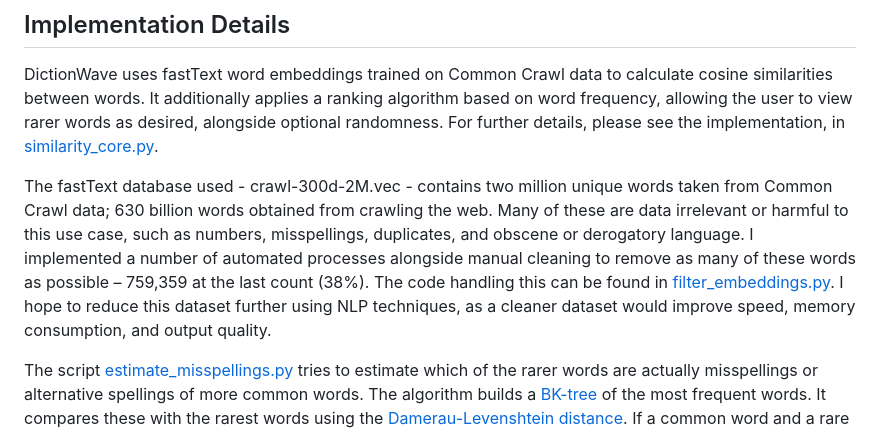
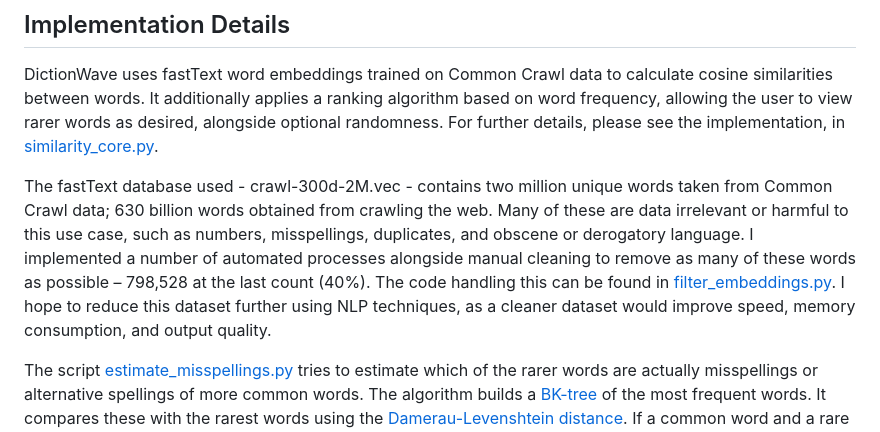
Before and after one commit to jhelsby/DictionWave, a Markdown page: readme.md, the part around the change. Drawn GitHub-style.

```diff
--- a/readme.md
+++ b/readme.md
@@ -76,7 +76,7 @@ I hope you enjoy exploring the English language with DictionWave! For implementa
 
 DictionWave uses fastText word embeddings trained on Common Crawl data to calculate cosine similarities between words. It additionally applies a ranking algorithm based on word frequency, allowing the user to view rarer words as desired, alongside optional randomness. For further details, please see the implementation, in [similarity_core.py](./similarity_core.py).
 
-The fastText database used - crawl-300d-2M.vec - contains two million unique words taken from Common Crawl data; 630 billion words obtained from crawling the web. Many of these are data irrelevant or harmful to this use case, such as numbers, misspellings, duplicates, and obscene or derogatory language. I implemented a number of automated processes alongside manual cleaning to remove as many of these words as possible – 759,359 at the last count (38%). The code handling this can be found in [filter_embeddings.py](./filter_embeddings.py). I hope to reduce this dataset further using NLP techniques, as a cleaner dataset would improve speed, memory consumption, and output quality.
+The fastText database used - crawl-300d-2M.vec - contains two million unique words taken from Common Crawl data; 630 billion words obtained from crawling the web. Many of these are data irrelevant or harmful to this use case, such as numbers, misspellings, duplicates, and obscene or derogatory language. I implemented a number of automated processes alongside manual cleaning to remove as many of these words as possible – 798,528 at the last count (40%). The code handling this can be found in [filter_embeddings.py](./filter_embeddings.py). I hope to reduce this dataset further using NLP techniques, as a cleaner dataset would improve speed, memory consumption, and output quality.
 
 The script [estimate_misspellings.py](/estimate_misspellings/filter_misspellings.py) tries to estimate which of the rarer words are actually misspellings or alternative spellings of more common words. The algorithm builds a [BK-tree](https://en.wikipedia.org/wiki/BK-tree) of the most frequent words. It compares these with the rarest words using the [Damerau-Levenshtein distance](https://en.wikipedia.org/wiki/Damerau%E2%80%93Levenshtein_distance). If a common word and a rare word have a sufficiently low Damerau-Levenshtein distance, and a sufficiently high cosine similarity, the rare word will be flagged as a possible misspelling and filtered out of the dataset.
 
```
